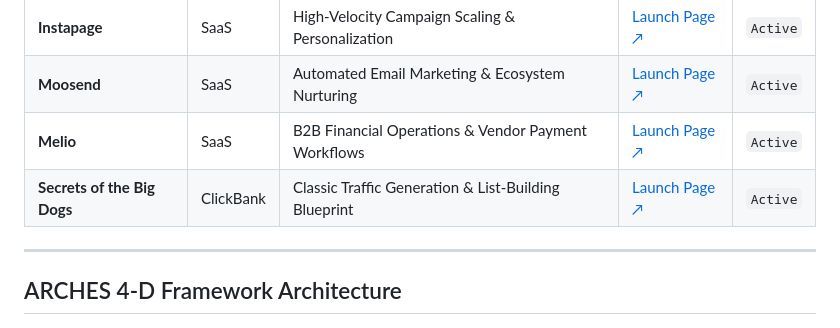
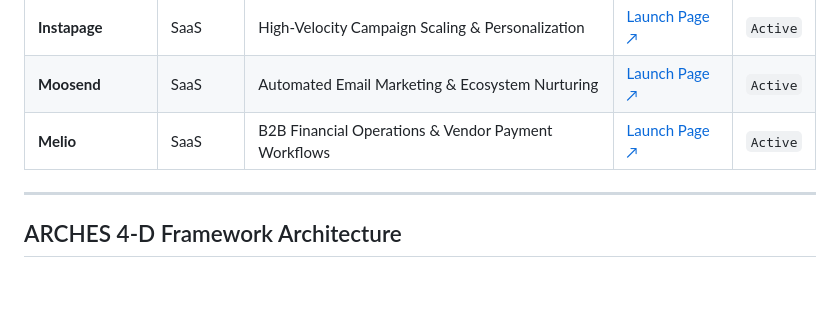
Before and after one commit to toffanin/digital-market-resources, a Markdown page: README.md, the part around the change. Rendered like a GitHub page; blank space fills up the shorter version.

Commit message:
docs: remove affiliate traffic resource references
- Removed 'Secrets of the Big Dogs' and external affiliate traffic links from README.md.
- Updated repository description to focus strictly on institutional open-science frameworks, ARCHES R&D toolkits, and technical digital resources.
- Standardized documentation structure to align with European open-access and GEO standards.

```diff
--- a/README.md
+++ b/README.md
@@ -17,7 +17,6 @@ All pages are live and served via GitHub Pages. Each endpoint features pre-confi
 | **Instapage** | SaaS | High-Velocity Campaign Scaling & Personalization | [Launch Page ↗](https://toffanin.github.io/digital-market-resources/instapage/) | `Active` |
 | **Moosend** | SaaS | Automated Email Marketing & Ecosystem Nurturing | [Launch Page ↗](https://toffanin.github.io/digital-market-resources/moosend/) | `Active` |
 | **Melio** | SaaS | B2B Financial Operations & Vendor Payment Workflows | [Launch Page ↗](https://toffanin.github.io/digital-market-resources/melio/) | `Active` |
-| **Secrets of the Big Dogs** | ClickBank | Classic Traffic Generation & List-Building Blueprint | [Launch Page ↗](https://toffanin.github.io/digital-market-resources/secrets-of-the-big-dogs/) | `Active` |
 
 ---
 
```
